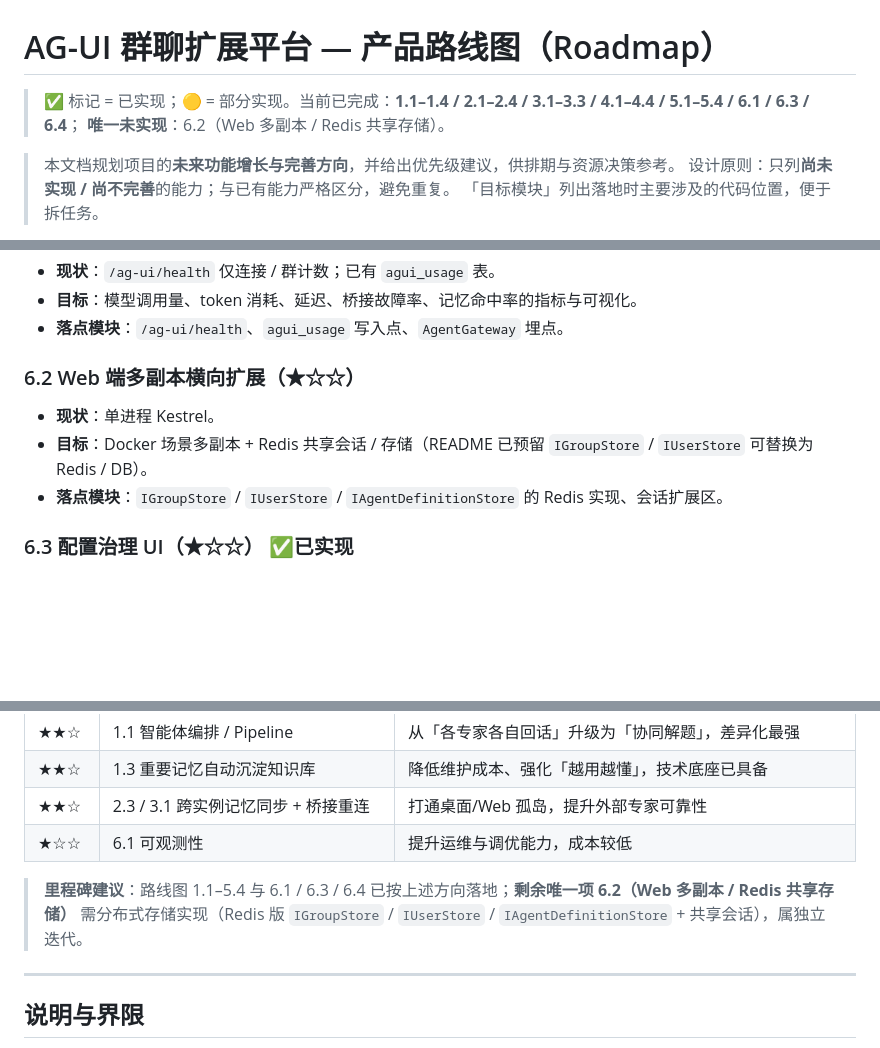
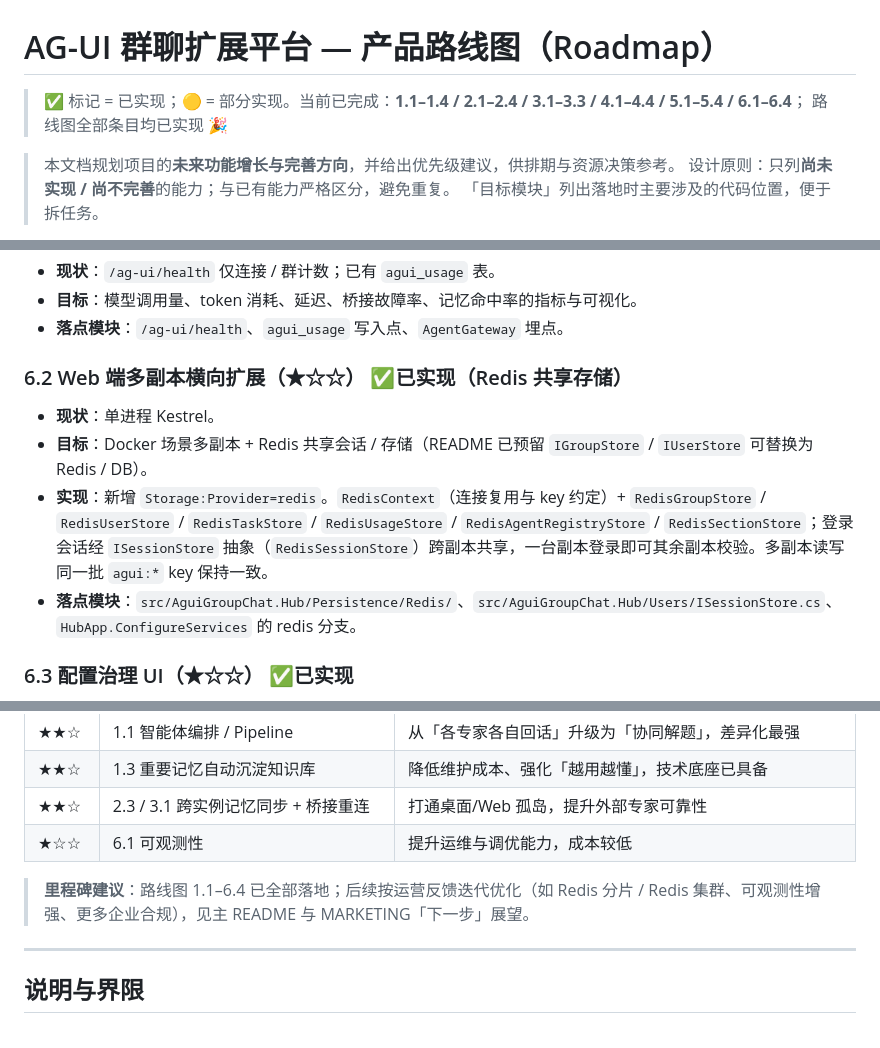
Before and after one commit to DavidCompute/AG-UI_Multi-Party, a Markdown page: ROADMAP.md, 3 parts joined by grey strips. GitHub-like rendering; blank space fills up the shorter version.

```diff
--- a/ROADMAP.md
+++ b/ROADMAP.md
@@ -1,7 +1,7 @@
 # AG-UI 群聊扩展平台 — 产品路线图（Roadmap）
 
-> ✅ 标记 = 已实现；🟡 = 部分实现。当前已完成：**1.1–1.4 / 2.1–2.4 / 3.1–3.3 / 4.1–4.4 / 5.1–5.4 / 6.1 / 6.3 / 6.4**；
-> **唯一未实现**：6.2（Web 多副本 / Redis 共享存储）。
+> ✅ 标记 = 已实现；🟡 = 部分实现。当前已完成：**1.1–1.4 / 2.1–2.4 / 3.1–3.3 / 4.1–4.4 / 5.1–5.4 / 6.1–6.4**；
+> 路线图全部条目均已实现 🎉
 
 
 > 本文档规划项目的**未来功能增长与完善方向**，并给出优先级建议，供排期与资源决策参考。
@@ -152,10 +152,11 @@
 - **目标**：模型调用量、token 消耗、延迟、桥接故障率、记忆命中率的指标与可视化。
 - **落点模块**：`/ag-ui/health`、`agui_usage` 写入点、`AgentGateway` 埋点。
 
-### 6.2 Web 端多副本横向扩展（★☆☆）
+### 6.2 Web 端多副本横向扩展（★☆☆） ✅已实现（Redis 共享存储）
 - **现状**：单进程 Kestrel。
 - **目标**：Docker 场景多副本 + Redis 共享会话 / 存储（README 已预留 `IGroupStore` / `IUserStore` 可替换为 Redis / DB）。
-- **落点模块**：`IGroupStore` / `IUserStore` / `IAgentDefinitionStore` 的 Redis 实现、会话扩展区。
+- **实现**：新增 `Storage:Provider=redis`。`RedisContext`（连接复用与 key 约定）+ `RedisGroupStore` / `RedisUserStore` / `RedisTaskStore` / `RedisUsageStore` / `RedisAgentRegistryStore` / `RedisSectionStore`；登录会话经 `ISessionStore` 抽象（`RedisSessionStore`）跨副本共享，一台副本登录即可其余副本校验。多副本读写同一批 `agui:*` key 保持一致。
+- **落点模块**：`src/AguiGroupChat.Hub/Persistence/Redis/`、`src/AguiGroupChat.Hub/Users/ISessionStore.cs`、`HubApp.ConfigureServices` 的 redis 分支。
 
 ### 6.3 配置治理 UI（★☆☆） ✅已实现
 - **现状**：运维参数在 `.env` / appsettings。
@@ -188,7 +189,7 @@
 | ★★☆ | 2.3 / 3.1 跨实例记忆同步 + 桥接重连 | 打通桌面/Web 孤岛，提升外部专家可靠性 |
 | ★☆☆ | 6.1 可观测性 | 提升运维与调优能力，成本较低 |
 
-> **里程碑建议**：路线图 1.1–5.4 与 6.1 / 6.3 / 6.4 已按上述方向落地；**剩余唯一项 6.2（Web 多副本 / Redis 共享存储）** 需分布式存储实现（Redis 版 `IGroupStore` / `IUserStore` / `IAgentDefinitionStore` + 共享会话），属独立迭代。
+> **里程碑建议**：路线图 1.1–6.4 已全部落地；后续按运营反馈迭代优化（如 Redis 分片 / Redis 集群、可观测性增强、更多企业合规），见主 README 与 MARKETING「下一步」展望。
 
 ---
 
```
Also changed, not shown: README.md (+26 -5 lines).
